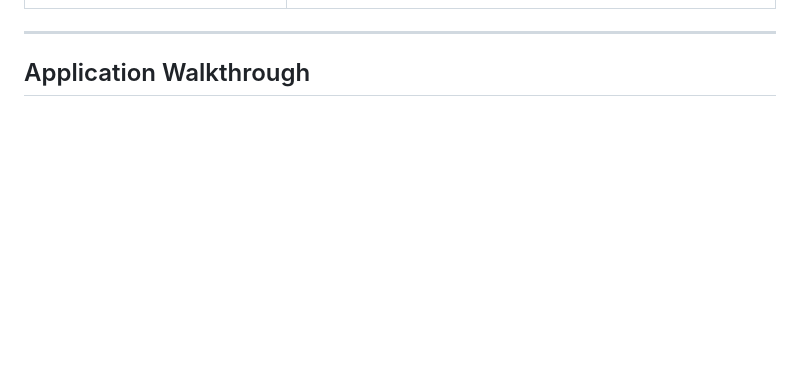
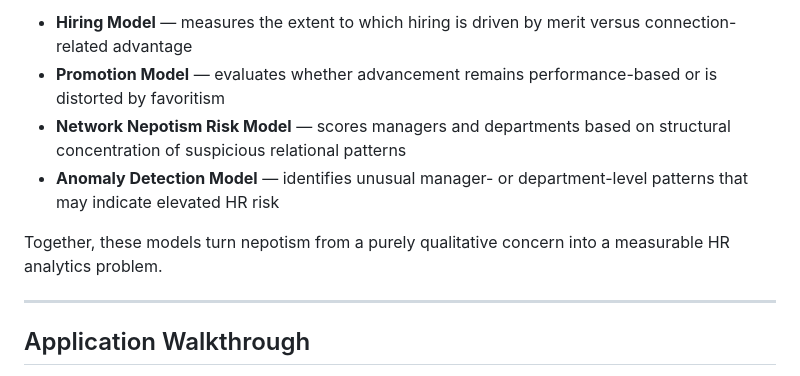
Before and after one commit to yoavne26-hub/nepotism-risk-analytics, a Markdown page: README.md, the part around one of its changes. Rendered like a GitHub page; blank space fills up the shorter version.

```diff
--- a/README.md
+++ b/README.md
@@ -75,3 +118,9 @@ Data Generation -> Data Preparation -> Hiring Model -> Promotion Model -> Networ
+- **Hiring Model** — measures the extent to which hiring is driven by merit versus connection-related advantage
+- **Promotion Model** — evaluates whether advancement remains performance-based or is distorted by favoritism
+- **Network Nepotism Risk Model** — scores managers and departments based on structural concentration of suspicious relational patterns
+- **Anomaly Detection Model** — identifies unusual manager- or department-level patterns that may indicate elevated HR risk
+
+Together, these models turn nepotism from a purely qualitative concern into a measurable HR analytics problem.
 
 ---
 
```
Also changed, not shown: other parts of README.md (+43 -0 lines).
